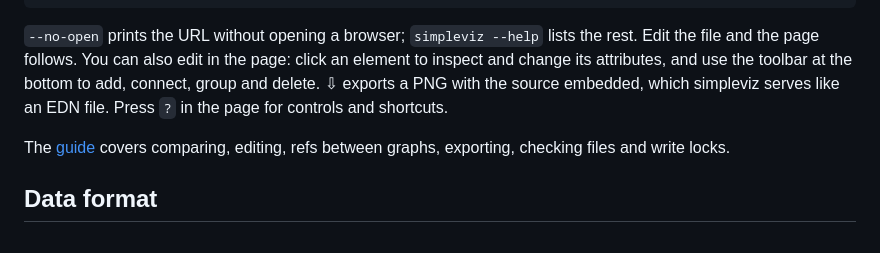
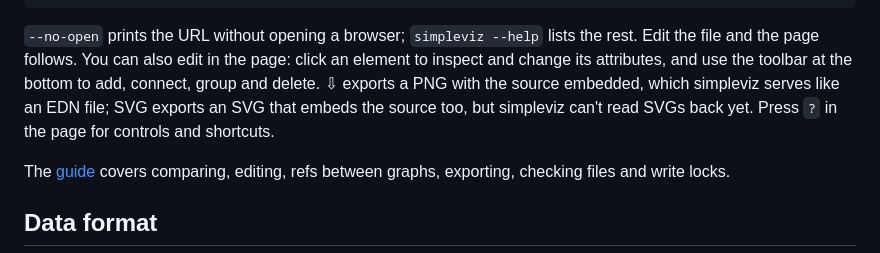
Before and after one commit to sstoehrm/simpleviz, a Markdown page: README.md, the part around the change. Rendered like a GitHub page.

Commit message:
docs: SVG export in README, guide and skill (#87)
Co-Authored-By: Claude Opus 5.5 (1M context) <noreply@anthropic.com>

```diff
--- a/README.md
+++ b/README.md
@@ -42,7 +42,8 @@ Without an installer, unpack a tarball from the
 can also edit in the page: click an element to inspect and change its
 attributes, and use the toolbar at the bottom to add, connect, group and
 delete. ⇩ exports a PNG with the source embedded, which simpleviz serves like
-an EDN file. Press `?` in the page for controls and shortcuts.
+an EDN file; SVG exports an SVG that embeds the source too, but simpleviz
+can't read SVGs back yet. Press `?` in the page for controls and shortcuts.
 
 The [guide](https://github.com/sstoehrm/simpleviz/blob/main/docs/guide.md)
 covers comparing, editing, refs between graphs, exporting, checking files
```
Also changed, not shown: docs/guide.md (+5 -0 lines), 1 other file.
